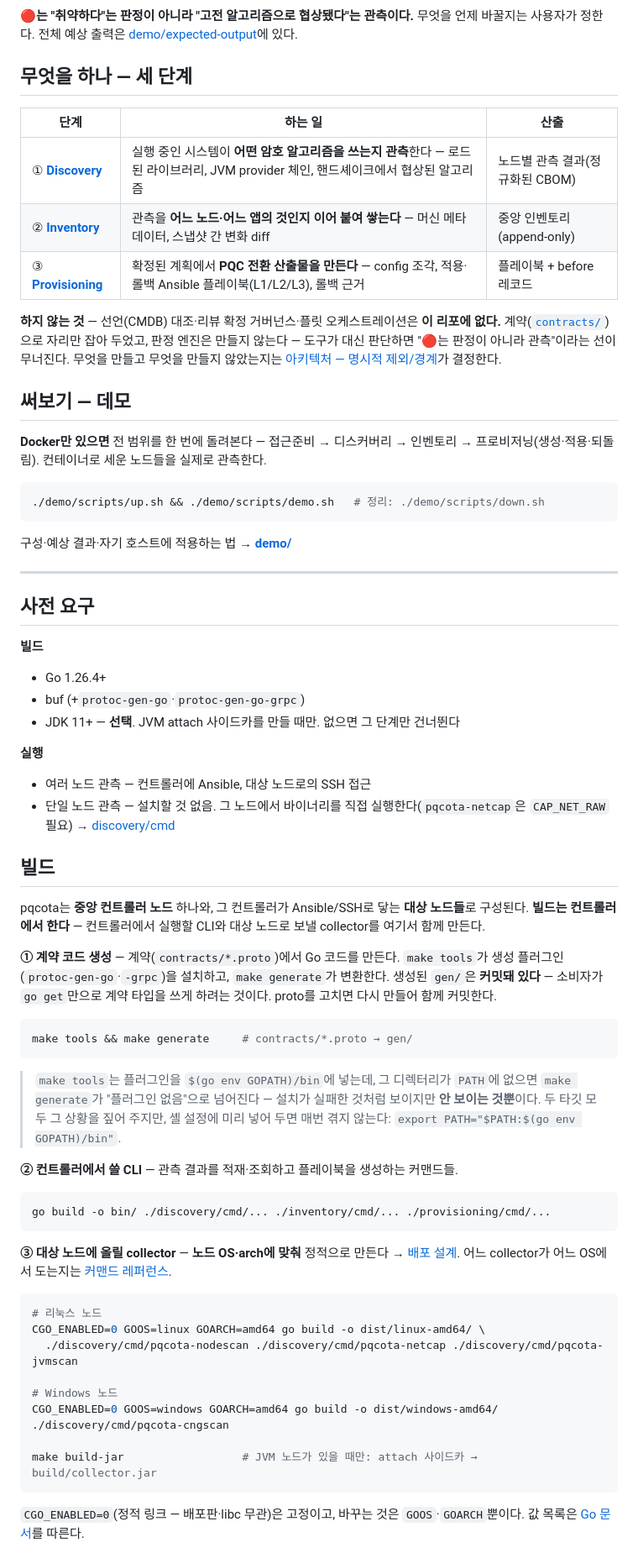
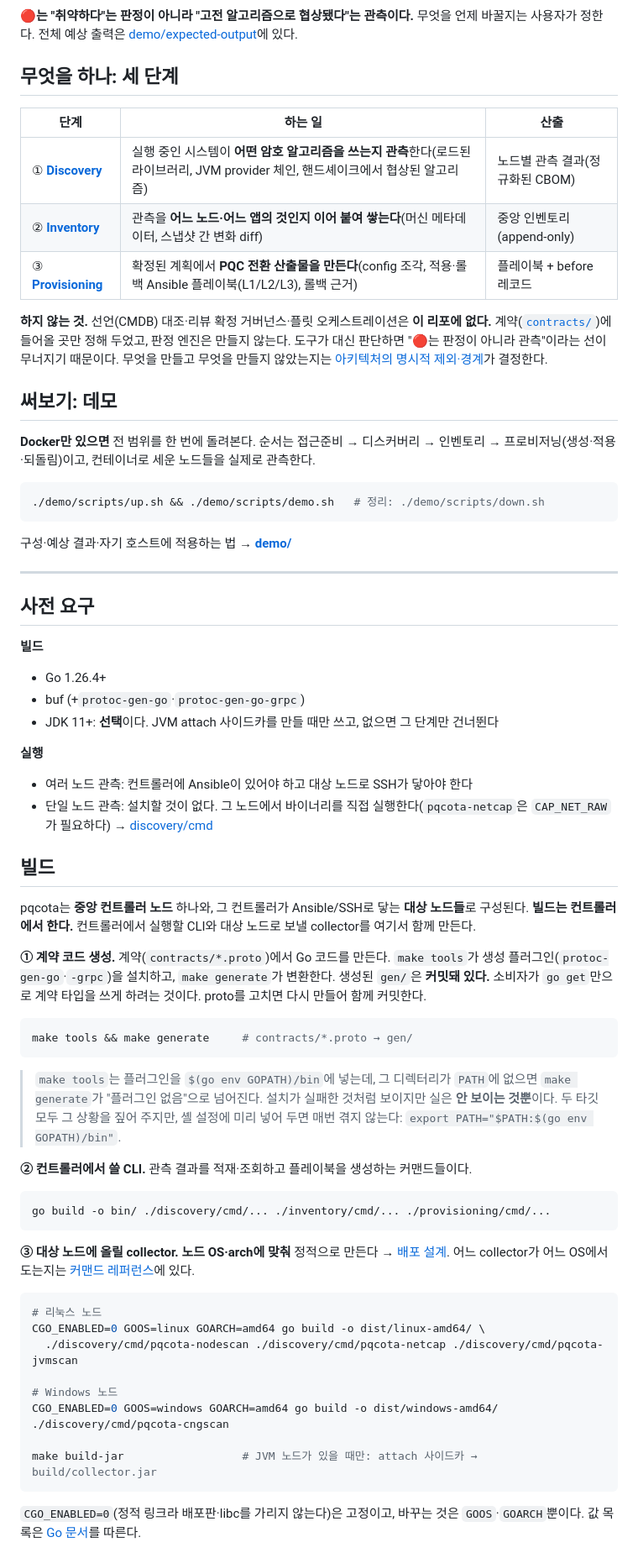
Before and after one commit to randyinthedev-hash/pqcota, a Markdown page: README.md, the part around one of its changes. Shown at 84% size. GitHub-like rendering.

````diff
--- a/README.md
+++ b/README.md
@@ -47,23 +47,23 @@ PQC 마이그레이션 관리 플랫폼 **pqcota**([OSS](https://opensource.org/
 
 **🔴는 "취약하다"는 판정이 아니라 "고전 알고리즘으로 협상됐다"는 관측이다.** 무엇을 언제 바꿀지는 사용자가 정한다. 전체 예상 출력은 [demo/expected-output](demo/expected-output/README.md)에 있다.
 
-## 무엇을 하나 — 세 단계
+## 무엇을 하나: 세 단계
 
 | 단계 | 하는 일 | 산출 |
 |---|---|---|
-| ① **[Discovery](discovery/README.md)** | 실행 중인 시스템이 **어떤 암호 알고리즘을 쓰는지 관측**한다 — 로드된 라이브러리, JVM provider 체인, 핸드셰이크에서 협상된 알고리즘 | 노드별 관측 결과(정규화된 CBOM) |
-| ② **[Inventory](inventory/README.md)** | 관측을 **어느 노드·어느 앱의 것인지 이어 붙여 쌓는다** — 머신 메타데이터, 스냅샷 간 변화 diff | 중앙 인벤토리(append-only) |
-| ③ **[Provisioning](provisioning/README.md)** | 확정된 계획에서 **PQC 전환 산출물을 만든다** — config 조각, 적용·롤백 Ansible 플레이북(L1/L2/L3), 롤백 근거 | 플레이북 + before 레코드 |
+| ① **[Discovery](discovery/README.md)** | 실행 중인 시스템이 **어떤 암호 알고리즘을 쓰는지 관측**한다(로드된 라이브러리, JVM provider 체인, 핸드셰이크에서 협상된 알고리즘) | 노드별 관측 결과(정규화된 CBOM) |
+| ② **[Inventory](inventory/README.md)** | 관측을 **어느 노드·어느 앱의 것인지 이어 붙여 쌓는다**(머신 메타데이터, 스냅샷 간 변화 diff) | 중앙 인벤토리(append-only) |
+| ③ **[Provisioning](provisioning/README.md)** | 확정된 계획에서 **PQC 전환 산출물을 만든다**(config 조각, 적용·롤백 Ansible 플레이북(L1/L2/L3), 롤백 근거) | 플레이북 + before 레코드 |
 
-**하지 않는 것** — 선언(CMDB) 대조·리뷰 확정 거버넌스·플릿 오케스트레이션은 **이 리포에 없다.**
-계약([`contracts/`](contracts/README.md))으로 자리만 잡아 두었고, 판정 엔진은 만들지 않는다 —
-도구가 대신 판단하면 "🔴는 판정이 아니라 관측"이라는 선이 무너진다. 무엇을 만들고 무엇을 만들지
-않았는지는 [아키텍처 — 명시적 제외/경계](docs/architecture.md#62-명시적-제외--경계)가 결정한다.
+**하지 않는 것.** 선언(CMDB) 대조·리뷰 확정 거버넌스·플릿 오케스트레이션은 **이 리포에 없다.**
+계약([`contracts/`](contracts/README.md))에 들어올 곳만 정해 두었고, 판정 엔진은 만들지 않는다.
+도구가 대신 판단하면 "🔴는 판정이 아니라 관측"이라는 선이 무너지기 때문이다. 무엇을 만들고 무엇을
+만들지 않았는지는 [아키텍처의 명시적 제외·경계](docs/architecture.md#62-명시적-제외--경계)가 결정한다.
 
-## 써보기 — 데모
+## 써보기: 데모
 
-**Docker만 있으면** 전 범위를 한 번에 돌려본다 — 접근준비 → 디스커버리 → 인벤토리 →
-프로비저닝(생성·적용·되돌림). 컨테이너로 세운 노드들을 실제로 관측한다.
+**Docker만 있으면** 전 범위를 한 번에 돌려본다. 순서는 접근준비 → 디스커버리 → 인벤토리 →
+프로비저닝(생성·적용·되돌림)이고, 컨테이너로 세운 노드들을 실제로 관측한다.
 
 ```bash
 ./demo/scripts/up.sh && ./demo/scripts/demo.sh   # 정리: ./demo/scripts/down.sh
@@ -78,38 +78,38 @@ PQC 마이그레이션 관리 플랫폼 **pqcota**([OSS](https://opensource.org/
 **빌드**
 - Go 1.26.4+
 - buf (+`protoc-gen-go`·`protoc-gen-go-grpc`)
-- JDK 11+ — **선택**. JVM attach 사이드카를 만들 때만. 없으면 그 단계만 건너뛴다
+- JDK 11+: **선택**이다. JVM attach 사이드카를 만들 때만 쓰고, 없으면 그 단계만 건너뛴다
 
 **실행**
-- 여러 노드 관측 — 컨트롤러에 Ansible, 대상 노드로의 SSH 접근
-- 단일 노드 관측 — 설치할 것 없음. 그 노드에서 바이너리를 직접 실행한다(`pqcota-netcap`은 `CAP_NET_RAW` 필요) → [discovery/cmd](discovery/cmd/README.md)
+- 여러 노드 관측: 컨트롤러에 Ansible이 있어야 하고 대상 노드로 SSH가 닿아야 한다
+- 단일 노드 관측: 설치할 것이 없다. 그 노드에서 바이너리를 직접 실행한다(`pqcota-netcap`은 `CAP_NET_RAW`가 필요하다) → [discovery/cmd](discovery/cmd/README.md)
 
 ## 빌드
 
 pqcota는 **중앙 컨트롤러 노드** 하나와, 그 컨트롤러가 Ansible/SSH로 닿는 **대상 노드들**로 구성된다.
-**빌드는 컨트롤러에서 한다** — 컨트롤러에서 실행할 CLI와 대상 노드로 보낼 collector를 여기서 함께 만든다.
+**빌드는 컨트롤러에서 한다.** 컨트롤러에서 실행할 CLI와 대상 노드로 보낼 collector를 여기서 함께 만든다.
 
-**① 계약 코드 생성** — 계약(`contracts/*.proto`)에서 Go 코드를 만든다. `make tools`가 생성
-플러그인(`protoc-gen-go`·`-grpc`)을 설치하고, `make generate`가 변환한다. 생성된 `gen/`은 **커밋돼 있다** — 소비자가 `go get`만으로 계약 타입을 쓰게 하려는 것이다. proto를 고치면 다시 만들어 함께 커밋한다.
+**① 계약 코드 생성.** 계약(`contracts/*.proto`)에서 Go 코드를 만든다. `make tools`가 생성
+플러그인(`protoc-gen-go`·`-grpc`)을 설치하고, `make generate`가 변환한다. 생성된 `gen/`은 **커밋돼 있다.** 소비자가 `go get`만으로 계약 타입을 쓰게 하려는 것이다. proto를 고치면 다시 만들어 함께 커밋한다.
 
 ```bash
 make tools && make generate     # contracts/*.proto → gen/
 ```
 
 > `make tools`는 플러그인을 `$(go env GOPATH)/bin`에 넣는데, 그 디렉터리가 `PATH`에 없으면 `make
-> generate`가 "플러그인 없음"으로 넘어진다 — 설치가 실패한 것처럼 보이지만 **안 보이는 것뿐**이다.
+> generate`가 "플러그인 없음"으로 넘어진다. 설치가 실패한 것처럼 보이지만 실은 **안 보이는 것뿐**이다.
 > 두 타깃 모두 그 상황을 짚어 주지만, 셸 설정에 미리 넣어 두면 매번 겪지 않는다:
 > `export PATH="$PATH:$(go env GOPATH)/bin"`.
 
-**② 컨트롤러에서 쓸 CLI** — 관측 결과를 적재·조회하고 플레이북을 생성하는 커맨드들.
+**② 컨트롤러에서 쓸 CLI.** 관측 결과를 적재·조회하고 플레이북을 생성하는 커맨드들이다.
 
 ```bash
 go build -o bin/ ./discovery/cmd/... ./inventory/cmd/... ./provisioning/cmd/...
 ```
 
-**③ 대상 노드에 올릴 collector** — **노드 OS·arch에 맞춰** 정적으로 만든다
+**③ 대상 노드에 올릴 collector.** **노드 OS·arch에 맞춰** 정적으로 만든다
 → [배포 설계](discovery/collector-deployment.md). 어느 collector가 어느 OS에서 도는지는
-[커맨드 레퍼런스](discovery/cmd/README.md).
+[커맨드 레퍼런스](discovery/cmd/README.md)에 있다.
 
 ```bash
 # 리눅스 노드
@@ -122,6 +122,6 @@ CGO_ENABLED=0 GOOS=windows GOARCH=amd64 go build -o dist/windows-amd64/ ./discov
 make build-jar                  # JVM 노드가 있을 때만: attach 사이드카 → build/collector.jar
 ```
 
-`CGO_ENABLED=0`(정적 링크 — 배포판·libc 무관)은 고정이고, 바꾸는 것은 `GOOS`·`GOARCH`뿐이다.
+`CGO_ENABLED=0`(정적 링크라 배포판·libc를 가리지 않는다)은 고정이고, 바꾸는 것은 `GOOS`·`GOARCH`뿐이다.
 값 목록은 [Go 문서](https://go.dev/doc/install/source#environment)를 따른다.
 
````
Also changed, not shown: other parts of README.md (+21 -21 lines), docs/README.md (+1 -1 lines).
